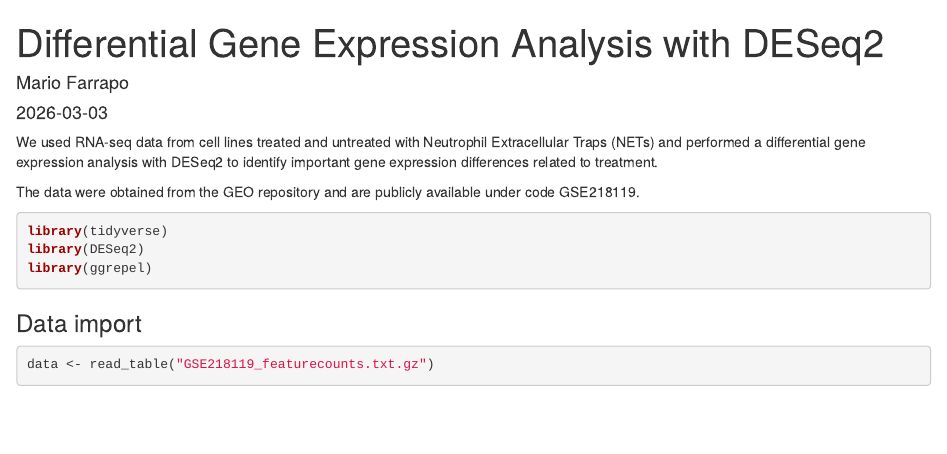
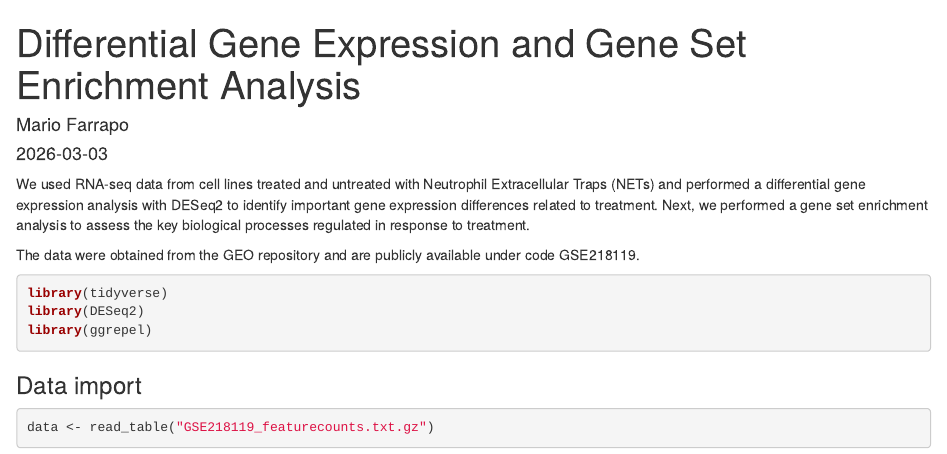
Before and after one commit to mariofarr/differential-gene-expression-and-gene-set-enrichment-analysis, an R Markdown document (code.Rmd): the page in a window 1100 px wide, from its top. The pictures show the output file code.html that the author committed with the source, opened offline.

Commit message:
Change in title and description

```diff
--- a/code.Rmd
+++ b/code.Rmd
@@ -1,11 +1,11 @@
 ---
-title: "Differential Gene Expression Analysis with DESeq2"
+title: "Differential Gene Expression and Gene Set Enrichment Analysis"
 author: "Mario Farrapo"
 date: "2026-03-03"
 output: html_document
 ---
 
-We used RNA-seq data from cell lines treated and untreated with Neutrophil Extracellular Traps (NETs) and performed a differential gene expression analysis with DESeq2 to identify important gene expression differences related to treatment.
+We used RNA-seq data from cell lines treated and untreated with Neutrophil Extracellular Traps (NETs) and performed a differential gene expression analysis with DESeq2 to identify important gene expression differences related to treatment. Next, we performed a gene set enrichment analysis to assess the key biological processes regulated in response to treatment.
 
 The data were obtained from the GEO repository and are publicly available under code GSE218119.
 
```
Also changed, not shown: code.html.
